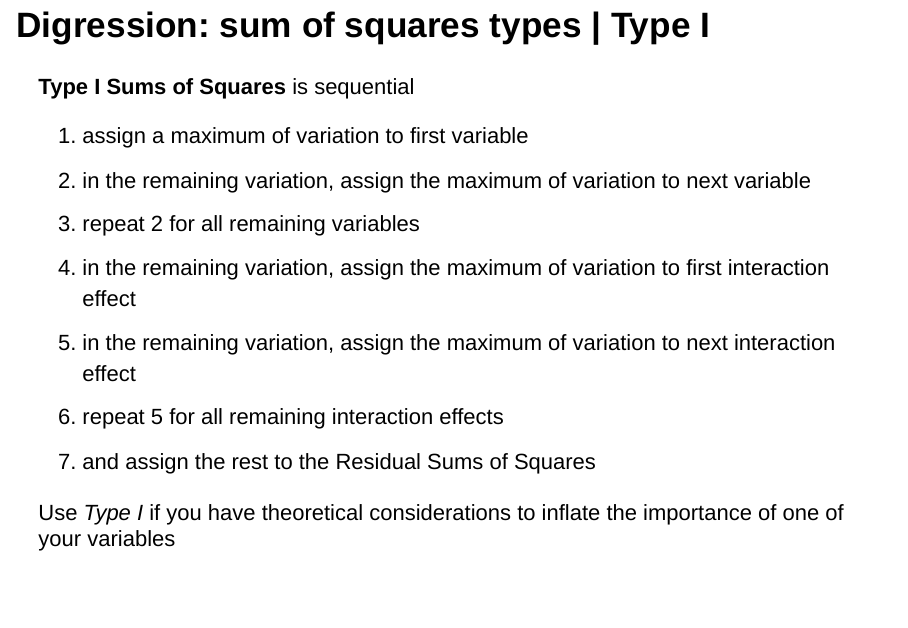
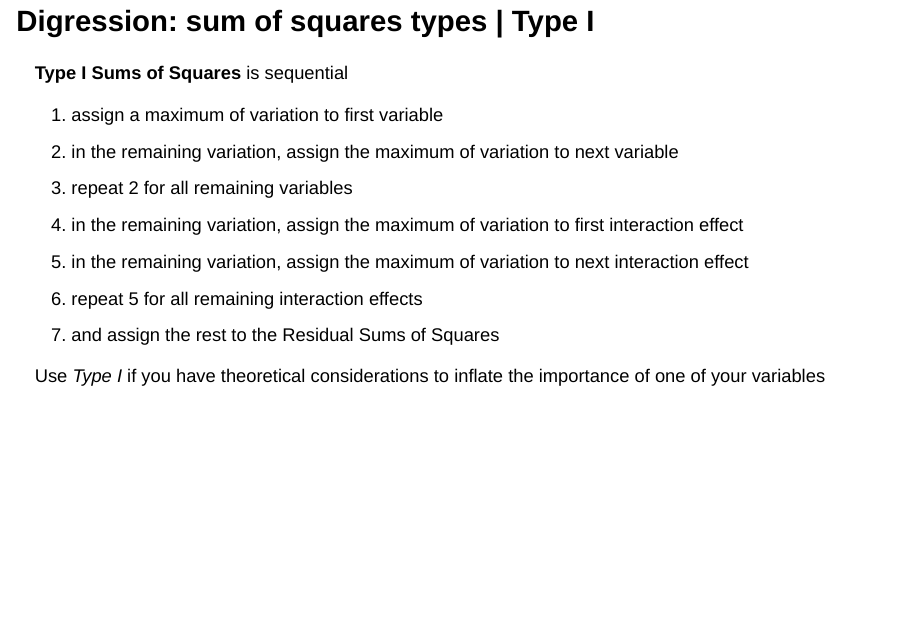
Before and after one commit to bpiskernik/2022_SA_advanced_statistical_methods, an R Markdown document (01_mean_differences/01_mean_differences_SLIDES.Rmd): page 17 of 21 before the commit and page 17 of 20 after it. Rendered offline with R 4.5, knitr and Pandoc, with nearby package versions; drawn as Slidy slides in place of the format the file asks for; code that draws random numbers runs with fixed seeds of ours; some code elsewhere in the file could not run offline.

Commit message:
layout tweak

```diff
--- a/01_mean_differences/01_mean_differences_SLIDES.Rmd
+++ b/01_mean_differences/01_mean_differences_SLIDES.Rmd
@@ -281,7 +281,7 @@ ggplotly(p) %>%
 
 
 
-## Digression: sum of squares types | Type I {.build}
+## Digression: sum of squares types | Type I {.build .smaller}
 
 **Type I Sums of Squares** is sequential
 
```
